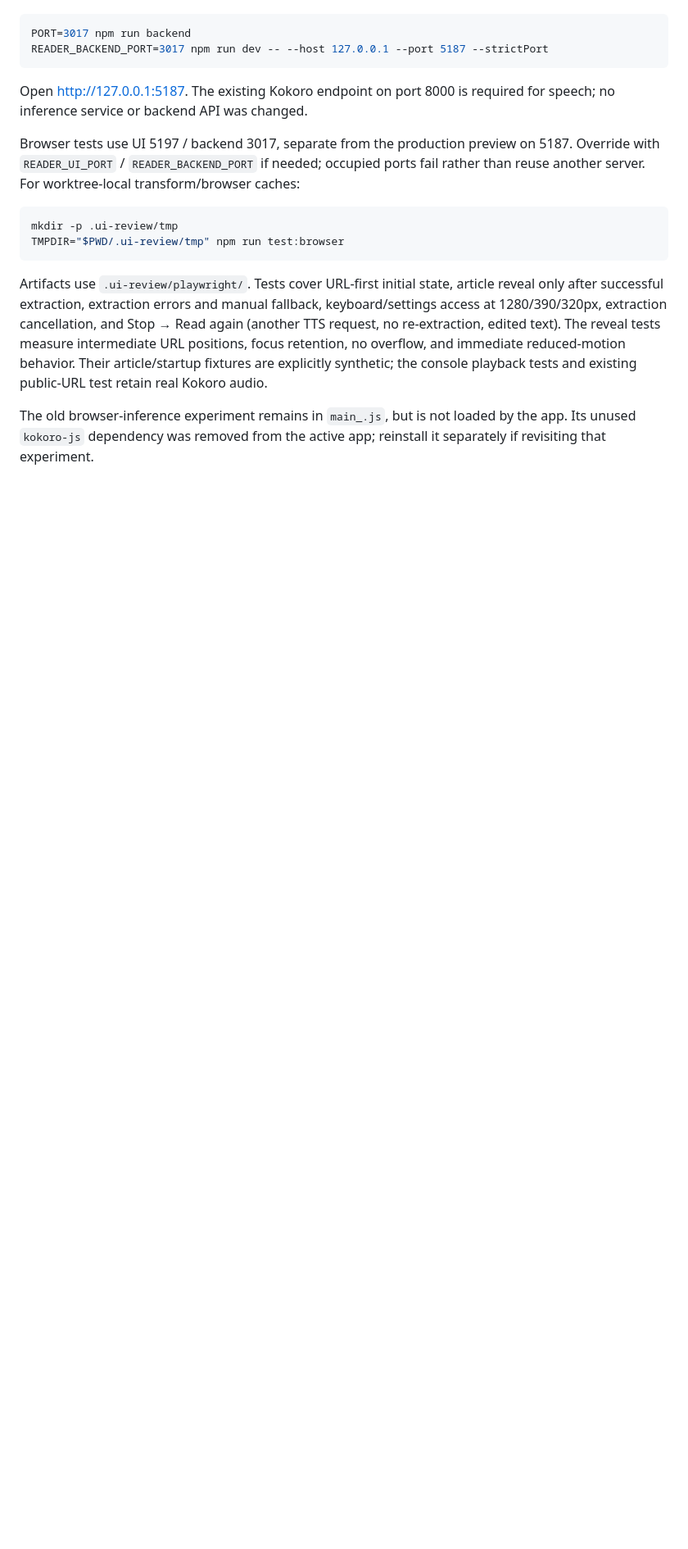
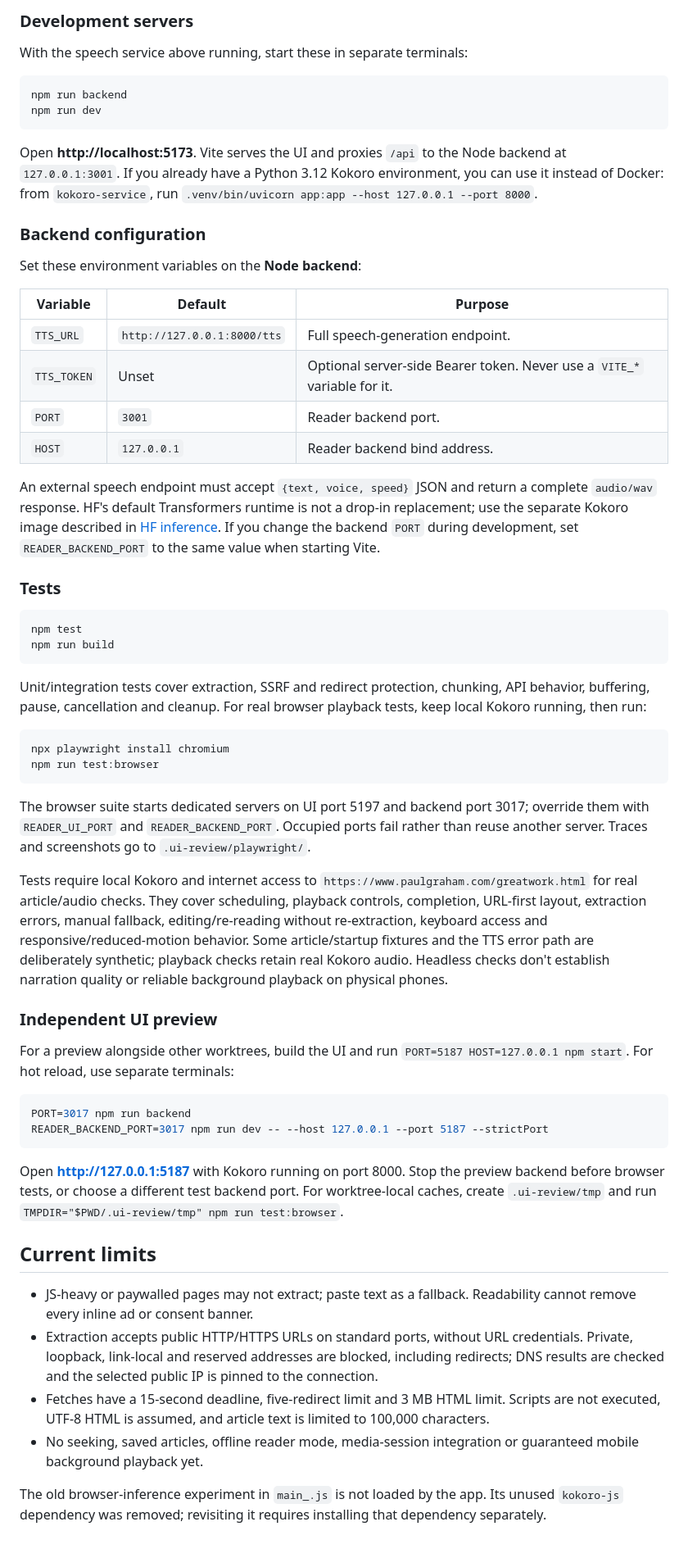
Before and after one commit to acramatte/article-reader, a Markdown page: README.md, the part around one of its changes. Shown at 82% size. Rendered like a GitHub page; blank space fills up the shorter version.

Commit message:
docs: explain reader purpose, self-hosting, and architecture

````diff
--- a/README.md
+++ b/README.md
@@ -58,18 +68,61 @@ For hot-reload development instead, stop the production preview and use two term
+### Development servers
+
+With the speech service above running, start these in separate terminals:
+
+```sh
+npm run backend
+npm run dev
+```
+
+Open **http://localhost:5173**. Vite serves the UI and proxies `/api` to the Node backend at `127.0.0.1:3001`. If you already have a Python 3.12 Kokoro environment, you can use it instead of Docker: from `kokoro-service`, run `.venv/bin/uvicorn app:app --host 127.0.0.1 --port 8000`.
+
+### Backend configuration
+
+Set these environment variables on the **Node backend**:
+
+| Variable | Default | Purpose |
+| --- | --- | --- |
+| `TTS_URL` | `http://127.0.0.1:8000/tts` | Full speech-generation endpoint. |
+| `TTS_TOKEN` | Unset | Optional server-side Bearer token. Never use a `VITE_*` variable for it. |
+| `PORT` | `3001` | Reader backend port. |
+| `HOST` | `127.0.0.1` | Reader backend bind address. |
+
+An external speech endpoint must accept `{text, voice, speed}` JSON and return a complete `audio/wav` response. HF's default Transformers runtime is not a drop-in replacement; use the separate Kokoro image described in [HF inference](docs/hf-inference.md). If you change the backend `PORT` during development, set `READER_BACKEND_PORT` to the same value when starting Vite.
+
+### Tests
+
+```sh
+npm test
+npm run build
+```
+
+Unit/integration tests cover extraction, SSRF and redirect protection, chunking, API behavior, buffering, pause, cancellation and cleanup. For real browser playback tests, keep local Kokoro running, then run:
+
+```sh
+npx playwright install chromium
+npm run test:browser
+```
+
+The browser suite starts dedicated servers on UI port 5197 and backend port 3017; override them with `READER_UI_PORT` and `READER_BACKEND_PORT`. Occupied ports fail rather than reuse another server. Traces and screenshots go to `.ui-review/playwright/`.
+
+Tests require local Kokoro and internet access to `https://www.paulgraham.com/greatwork.html` for real article/audio checks. They cover scheduling, playback controls, completion, URL-first layout, extraction errors, manual fallback, editing/re-reading without re-extraction, keyboard access and responsive/reduced-motion behavior. Some article/startup fixtures and the TTS error path are deliberately synthetic; playback checks retain real Kokoro audio. Headless checks don't establish narration quality or reliable background playback on physical phones.
+
+### Independent UI preview
+
+For a preview alongside other worktrees, build the UI and run `PORT=5187 HOST=127.0.0.1 npm start`. For hot reload, use separate terminals:
 
 ```sh
 PORT=3017 npm run backend
 READER_BACKEND_PORT=3017 npm run dev -- --host 127.0.0.1 --port 5187 --strictPort
 ```
 
-Open http://127.0.0.1:5187. The existing Kokoro endpoint on port 8000 is required for speech; no inference service or backend API was changed.
+Open **http://127.0.0.1:5187** with Kokoro running on port 8000. Stop the preview backend before browser tests, or choose a different test backend port. For worktree-local caches, create `.ui-review/tmp` and run `TMPDIR="$PWD/.ui-review/tmp" npm run test:browser`.
 
-Browser tests use UI 5197 / backend 3017, separate from the production preview on 5187. Override with `READER_UI_PORT` / `READER_BACKEND_PORT` if needed; occupied ports fail rather than reuse another server. For worktree-local transform/browser caches:
+## Current limits
 
-```sh
-mkdir -p .ui-review/tmp
-TMPDIR="$PWD/.ui-review/tmp" npm run test:browser
-```
+- JS-heavy or paywalled pages may not extract; paste text as a fallback. Readability cannot remove every inline ad or consent banner.
+- Extraction accepts public HTTP/HTTPS URLs on standard ports, without URL credentials. Private, loopback, link-local and reserved addresses are blocked, including redirects; DNS results are checked and the selected public IP is pinned to the connection.
+- Fetches have a 15-second deadline, five-redirect limit and 3 MB HTML limit. Scripts are not executed, UTF-8 HTML is assumed, and article text is limited to 100,000 characters.
+- No seeking, saved articles, offline reader mode, media-session integration or guaranteed mobile background playback yet.
 
-Artifacts use `.ui-review/playwright/`. Tests cover URL-first initial state, article reveal only after successful extraction, extraction errors and manual fallback, keyboard/settings access at 1280/390/320px, extraction cancellation, and Stop → Read again (another TTS request, no re-extraction, edited text). The reveal tests measure intermediate URL positions, focus retention, no overflow, and immediate reduced-motion behavior. Their article/startup fixtures are explicitly synthetic; the console playback tests and existing public-URL test retain real Kokoro audio.
-
-The old browser-inference experiment remains in `main_.js`, but is not loaded by the app. Its unused `kokoro-js` dependency was removed from the active app; reinstall it separately if revisiting that experiment.
+The old browser-inference experiment in `main_.js` is not loaded by the app. Its unused `kokoro-js` dependency was removed; revisiting it requires installing that dependency separately.
````
Also changed, not shown: other parts of README.md (+55 -45 lines).
